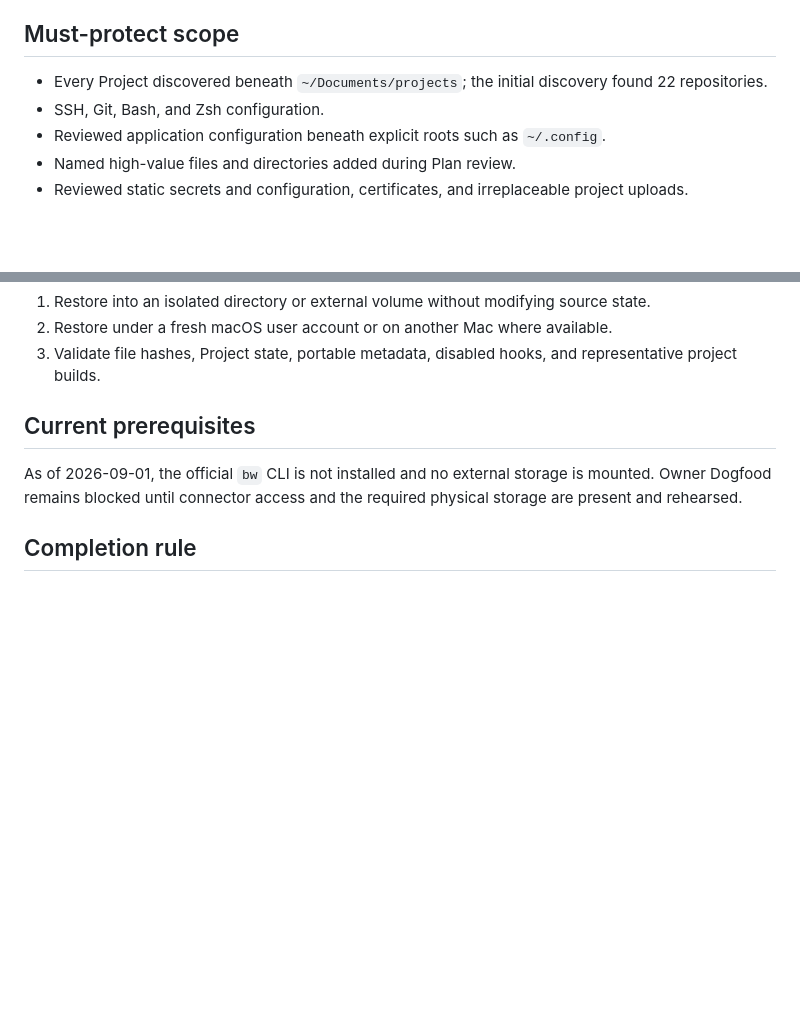
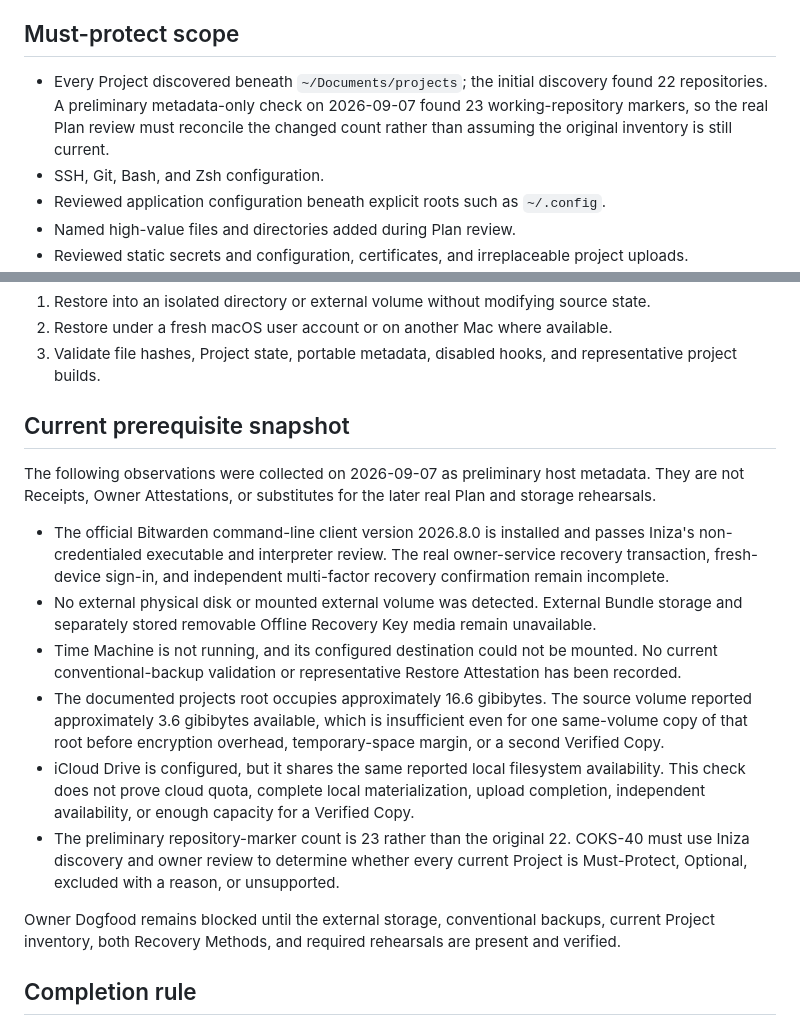
Before and after one commit to qwamicodes/iniza, a Markdown page: docs/DOGFOOD.md, 2 parts joined by grey strips. GitHub-like rendering; blank space fills up the shorter version.

Commit message:
docs(dogfood): record current host prerequisites

```diff
--- a/docs/DOGFOOD.md
+++ b/docs/DOGFOOD.md
@@ -4,7 +4,7 @@ This profile defines the first real Iniza use: protecting the project owner's im
 
 ## Must-protect scope
 
-- Every Project discovered beneath `~/Documents/projects`; the initial discovery found 22 repositories.
+- Every Project discovered beneath `~/Documents/projects`; the initial discovery found 22 repositories. A preliminary metadata-only check on 2026-09-07 found 23 working-repository markers, so the real Plan review must reconcile the changed count rather than assuming the original inventory is still current.
 - SSH, Git, Bash, and Zsh configuration.
 - Reviewed application configuration beneath explicit roots such as `~/.config`.
 - Named high-value files and directories added during Plan review.
@@ -50,9 +50,18 @@ The Vaultwarden service is external to the source Mac. Fresh-device sign-in, inc
 2. Restore under a fresh macOS user account or on another Mac where available.
 3. Validate file hashes, Project state, portable metadata, disabled hooks, and representative project builds.
 
-## Current prerequisites
+## Current prerequisite snapshot
 
-As of 2026-09-01, the official `bw` CLI is not installed and no external storage is mounted. Owner Dogfood remains blocked until connector access and the required physical storage are present and rehearsed.
+The following observations were collected on 2026-09-07 as preliminary host metadata. They are not Receipts, Owner Attestations, or substitutes for the later real Plan and storage rehearsals.
+
+- The official Bitwarden command-line client version 2026.8.0 is installed and passes Iniza's non-credentialed executable and interpreter review. The real owner-service recovery transaction, fresh-device sign-in, and independent multi-factor recovery confirmation remain incomplete.
+- No external physical disk or mounted external volume was detected. External Bundle storage and separately stored removable Offline Recovery Key media remain unavailable.
+- Time Machine is not running, and its configured destination could not be mounted. No current conventional-backup validation or representative Restore Attestation has been recorded.
+- The documented projects root occupies approximately 16.6 gibibytes. The source volume reported approximately 3.6 gibibytes available, which is insufficient even for one same-volume copy of that root before encryption overhead, temporary-space margin, or a second Verified Copy.
+- iCloud Drive is configured, but it shares the same reported local filesystem availability. This check does not prove cloud quota, complete local materialization, upload completion, independent availability, or enough capacity for a Verified Copy.
+- The preliminary repository-marker count is 23 rather than the original 22. COKS-40 must use Iniza discovery and owner review to determine whether every current Project is Must-Protect, Optional, excluded with a reason, or unsupported.
+
+Owner Dogfood remains blocked until the external storage, conventional backups, current Project inventory, both Recovery Methods, and required rehearsals are present and verified.
 
 ## Completion rule
 
```
